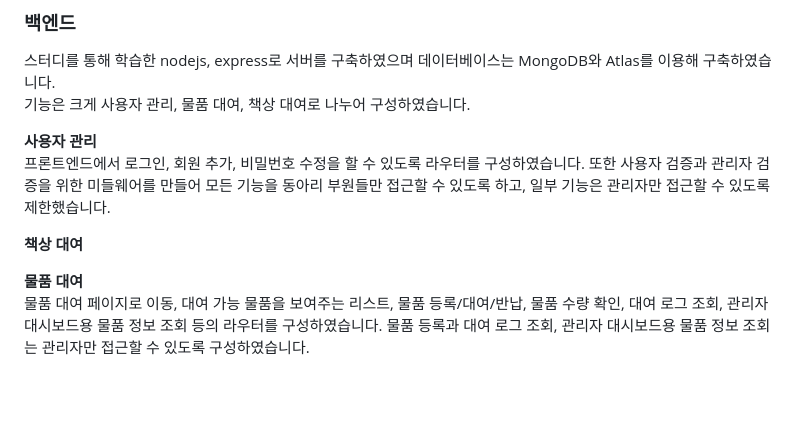
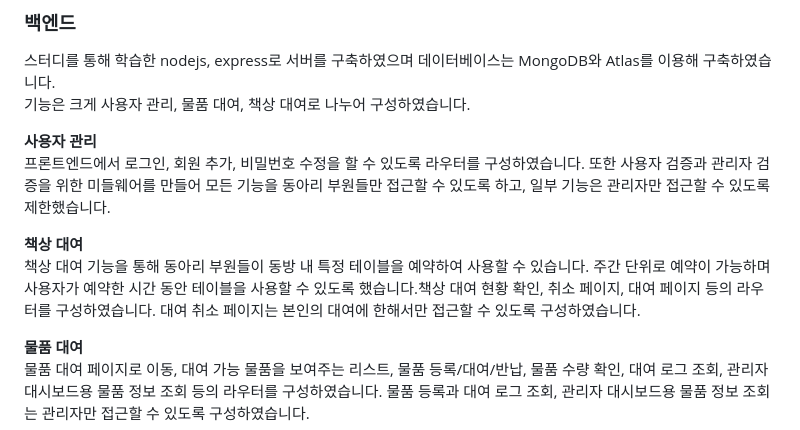
Before and after one commit to 2PAN4PAN/KOSMOS, a Markdown page: README.md, the part around the change. Drawn GitHub-style; blank space fills up the shorter version.

```diff
--- a/README.md
+++ b/README.md
@@ -44,7 +44,8 @@ KOSMOS는 동아리명 KOSS와 “질서 있는 체계”를 의미하는 COSMOS
 프론트엔드에서 로그인, 회원 추가, 비밀번호 수정을 할 수 있도록 라우터를 구성하였습니다. 또한 사용자 검증과 관리자 검증을 위한 미들웨어를 만들어 모든 기능을 동아리 부원들만 접근할 수 있도록 하고, 일부 기능은 관리자만 접근할 수 있도록 제한했습니다.
 
 **책상 대여**
-
+책상 대여 기능을 통해 동아리 부원들이 동방 내 특정 테이블을 예약하여 사용할 수 있습니다.
+주간 단위로 예약이 가능하며 사용자가 예약한 시간 동안 테이블을 사용할 수 있도록 했습니다.책상 대여 현황 확인, 취소 페이지, 대여 페이지 등의 라우터를 구성하였습니다. 대여 취소 페이지는 본인의 대여에 한해서만 접근할 수 있도록 구성하였습니다.
 
 **물품 대여**
 물품 대여 페이지로 이동, 대여 가능 물품을 보여주는 리스트, 물품 등록/대여/반납, 물품 수량 확인, 대여 로그 조회, 관리자 대시보드용 물품 정보 조회 등의 라우터를 구성하였습니다. 물품 등록과 대여 로그 조회, 관리자 대시보드용 물품 정보 조회는 관리자만 접근할 수 있도록 구성하였습니다.
```
